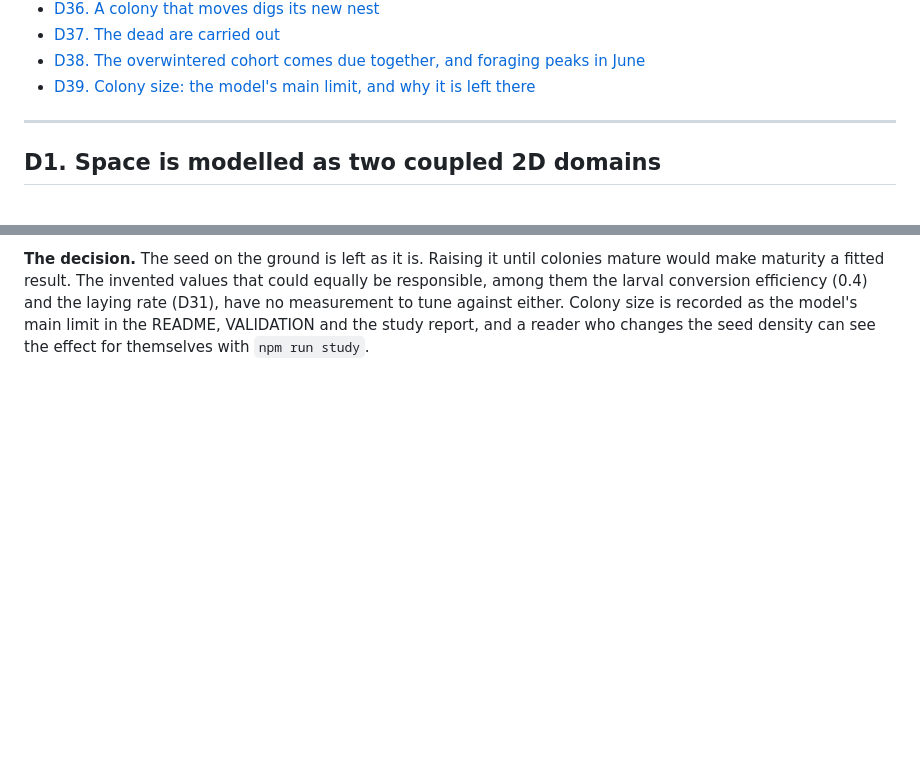
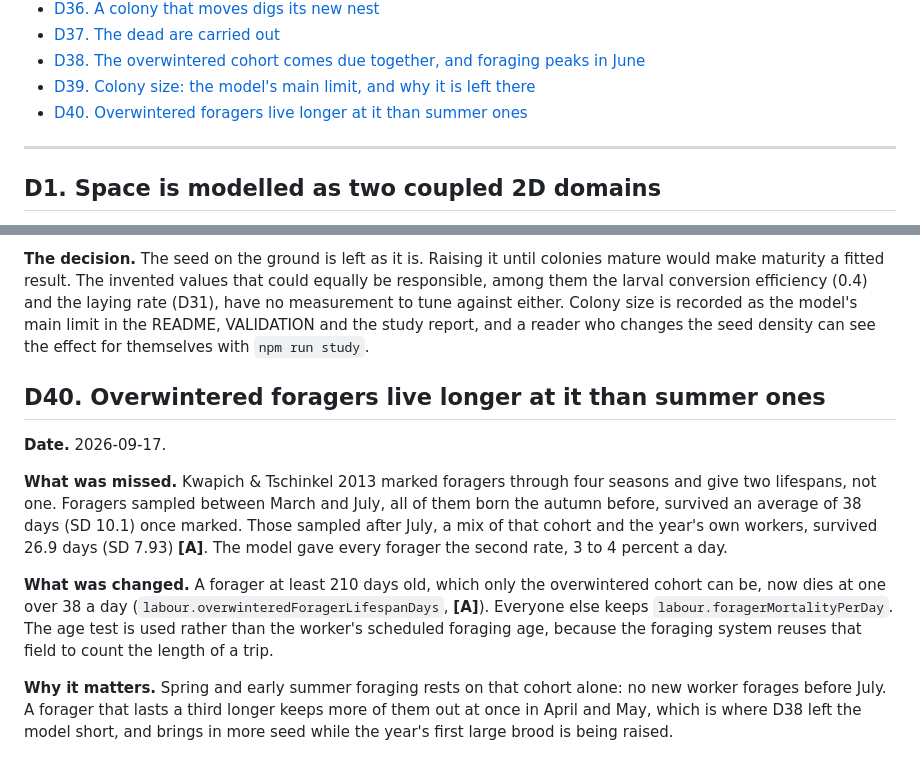
Before and after one commit to Adiezc/ANThill-Sim, a Markdown page: docs/DECISIONS.md, 2 parts joined by grey strips. Drawn GitHub-style; blank space fills up the shorter version.

Commit message:
docs: D40, the overwintered foragers' measured lifespan
Co-Authored-By: Claude Opus 5 <noreply@anthropic.com>

```diff
--- a/docs/DECISIONS.md
+++ b/docs/DECISIONS.md
@@ -49,6 +49,7 @@ says so. The current state of the model is summarised in the README and in `VALI
 - [D37. The dead are carried out](#d37-the-dead-are-carried-out)
 - [D38. The overwintered cohort comes due together, and foraging peaks in June](#d38-the-overwintered-cohort-comes-due-together-and-foraging-peaks-in-june)
 - [D39. Colony size: the model's main limit, and why it is left there](#d39-colony-size-the-models-main-limit-and-why-it-is-left-there)
+- [D40. Overwintered foragers live longer at it than summer ones](#d40-overwintered-foragers-live-longer-at-it-than-summer-ones)
 
 ---
 
@@ -1317,3 +1318,23 @@ larval conversion efficiency (0.4) and the laying rate (D31), have no measuremen
 either. Colony size is recorded as the model's main limit in the README, VALIDATION and the study
 report, and a reader who changes the seed density can see the effect for themselves with
 `npm run study`.
+
+## D40. Overwintered foragers live longer at it than summer ones
+
+**Date.** 2026-09-17.
+
+**What was missed.** Kwapich & Tschinkel 2013 marked foragers through four seasons and give two
+lifespans, not one. Foragers sampled between March and July, all of them born the autumn before,
+survived an average of 38 days (SD 10.1) once marked. Those sampled after July, a mix of that
+cohort and the year's own workers, survived 26.9 days (SD 7.93) **[A]**. The model gave every
+forager the second rate, 3 to 4 percent a day.
+
+**What was changed.** A forager at least 210 days old, which only the overwintered cohort can be,
+now dies at one over 38 a day (`labour.overwinteredForagerLifespanDays`, **[A]**). Everyone else
+keeps `labour.foragerMortalityPerDay`. The age test is used rather than the worker's scheduled
+foraging age, because the foraging system reuses that field to count the length of a trip.
+
+**Why it matters.** Spring and early summer foraging rests on that cohort alone: no new worker
+forages before July. A forager that lasts a third longer keeps more of them out at once in April
+and May, which is where D38 left the model short, and brings in more seed while the year's first
+large brood is being raised.
```
